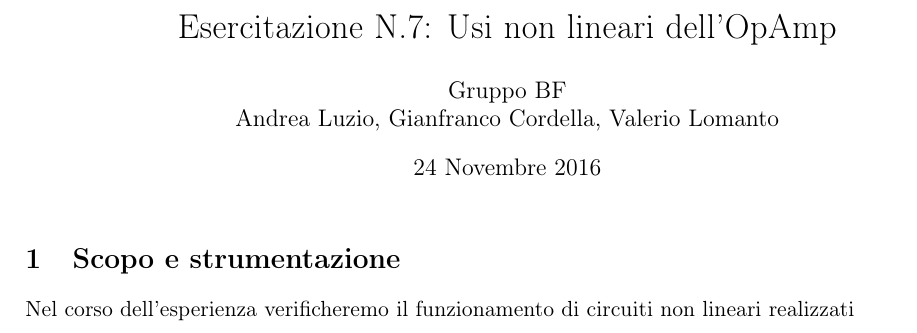
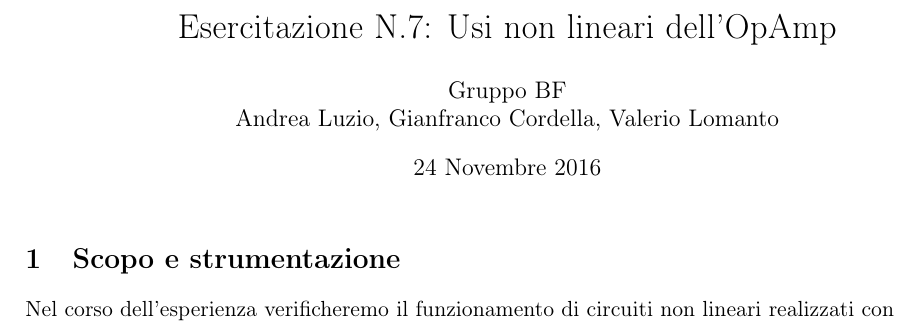
Before and after one commit to Andreo95/Lab3_gruppoBF_primosemestre, a LaTeX document (07/Relazione/relazione_7.tex, which reads 07/Relazione/parte1.tex): part of the page, cut so that both start at the same text. Compiled offline with pdfLaTeX.

Commit message:
Inizio davvero

```diff
--- a/07/Relazione/parte1.tex
+++ b/07/Relazione/parte1.tex
@@ -1,3 +1,3 @@
 \section{Scopo e strumentazione}
 
-Nel corso dell'esperienza verificheremo il funzionamento di circuiti non lineari realizzati
+Nel corso dell'esperienza verificheremo il funzionamento di circuiti non lineari realizzati con
--- a/07/Relazione/relazione_7.tex
+++ b/07/Relazione/relazione_7.tex
@@ -136,7 +136,7 @@
 \begin{document}
 \maketitle
 
-\insertpart{parte1}{Valerio}
+\insertpart{parte1}{Valerio} %intro
 
 \insertpart{parte2}{}
 
```
Also changed, not shown: 1 other file.
